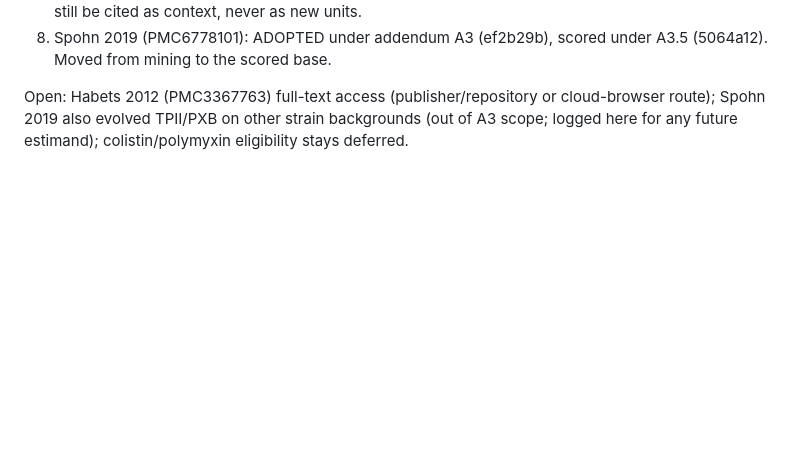
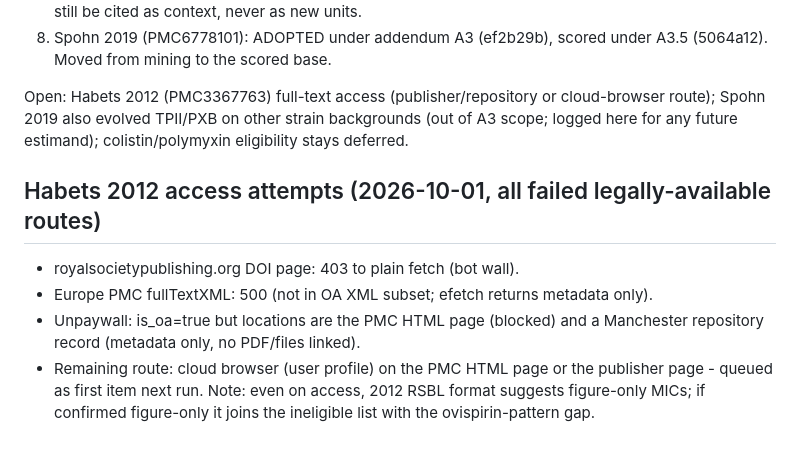
Before and after one commit to uditakankananonononono/mega27-09e-resistpep, a Markdown page: docs/MINING_LOG_A2_2026-10-01.md, the part around the change. Rendered like a GitHub page; blank space fills up the shorter version.

```diff
--- a/docs/MINING_LOG_A2_2026-10-01.md
+++ b/docs/MINING_LOG_A2_2026-10-01.md
@@ -99,3 +99,15 @@ Open: Habets 2012 (PMC3367763) full-text access (publisher/repository or
 cloud-browser route); Spohn 2019 also evolved TPII/PXB on other strain
 backgrounds (out of A3 scope; logged here for any future estimand);
 colistin/polymyxin eligibility stays deferred.
+
+## Habets 2012 access attempts (2026-10-01, all failed legally-available routes)
+
+- royalsocietypublishing.org DOI page: 403 to plain fetch (bot wall).
+- Europe PMC fullTextXML: 500 (not in OA XML subset; efetch returns
+  metadata only).
+- Unpaywall: is_oa=true but locations are the PMC HTML page (blocked) and
+  a Manchester repository record (metadata only, no PDF/files linked).
+- Remaining route: cloud browser (user profile) on the PMC HTML page or
+  the publisher page - queued as first item next run. Note: even on
+  access, 2012 RSBL format suggests figure-only MICs; if confirmed
+  figure-only it joins the ineligible list with the ovispirin-pattern gap.
```
Also changed, not shown: docs/SEQUENCE_PREDICTION_ENDPOINT_2026-10-01.md (added, +30 -0 lines).
